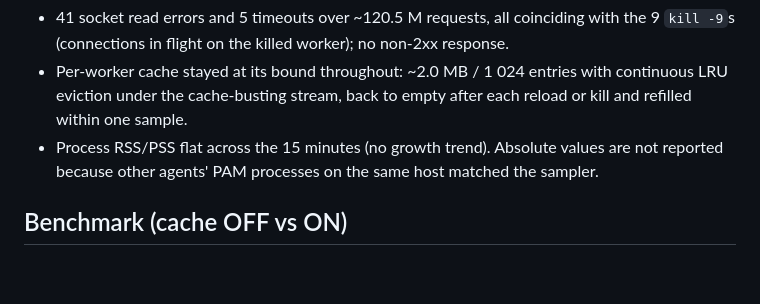
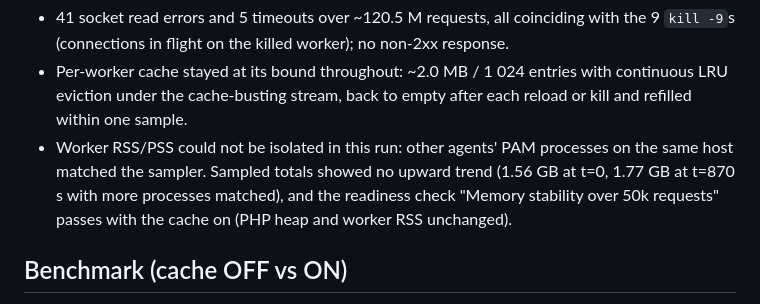
Before and after one commit to push-in/pam, a Markdown page: docs/edge-page-cache-evidence.md, the part around the change. GitHub-like rendering; blank space fills up the shorter version.

Commit message:
docs(cache): state soak memory sampling limits

```diff
--- a/docs/edge-page-cache-evidence.md
+++ b/docs/edge-page-cache-evidence.md
@@ -87,9 +87,11 @@ every 90 s (9 total).
 - Per-worker cache stayed at its bound throughout: ~2.0 MB / 1 024 entries
   with continuous LRU eviction under the cache-busting stream, back to empty
   after each reload or kill and refilled within one sample.
-- Process RSS/PSS flat across the 15 minutes (no growth trend). Absolute
-  values are not reported because other agents' PAM processes on the same
-  host matched the sampler.
+- Worker RSS/PSS could not be isolated in this run: other agents' PAM
+  processes on the same host matched the sampler. Sampled totals showed no
+  upward trend (1.56 GB at t=0, 1.77 GB at t=870 s with more processes
+  matched), and the readiness check "Memory stability over 50k requests"
+  passes with the cache on (PHP heap and worker RSS unchanged).
 
 ## Benchmark (cache OFF vs ON)
 
```
